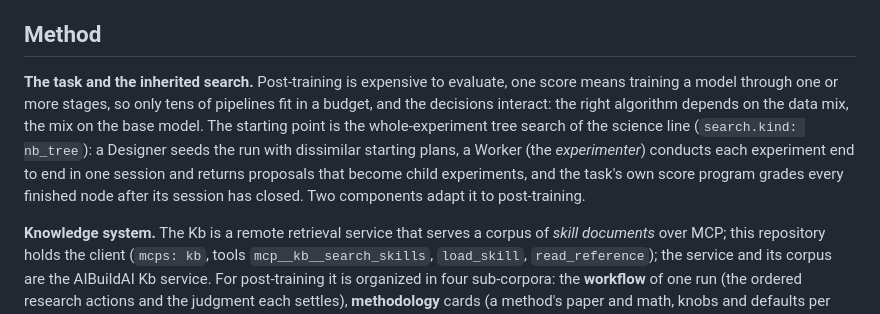
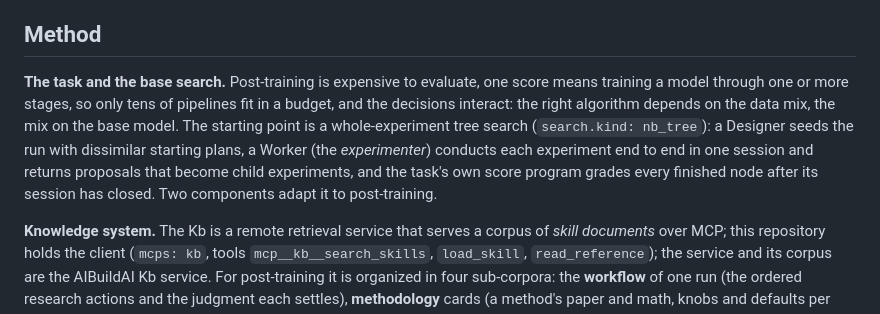
Before and after one commit to aibuildai-inc/aibuildai-llm-posttrain-agent, a Markdown page: README.md, the part around the change. GitHub-like rendering.

Commit message:
README: describe the base search without naming another line
Co-Authored-By: Claude Opus 5 (1M context) <noreply@anthropic.com>

```diff
--- a/README.md
+++ b/README.md
@@ -155,7 +155,7 @@ Every event of the run is journaled in the private PostgreSQL cluster under `~/.
 
 ## Method
 
-**The task and the inherited search.** Post-training is expensive to evaluate, one score means training a model through one or more stages, so only tens of pipelines fit in a budget, and the decisions interact: the right algorithm depends on the data mix, the mix on the base model. The starting point is the whole-experiment tree search of the science line (`search.kind: nb_tree`): a Designer seeds the run with dissimilar starting plans, a Worker (the *experimenter*) conducts each experiment end to end in one session and returns proposals that become child experiments, and the task's own score program grades every finished node after its session has closed. Two components adapt it to post-training.
+**The task and the base search.** Post-training is expensive to evaluate, one score means training a model through one or more stages, so only tens of pipelines fit in a budget, and the decisions interact: the right algorithm depends on the data mix, the mix on the base model. The starting point is a whole-experiment tree search (`search.kind: nb_tree`): a Designer seeds the run with dissimilar starting plans, a Worker (the *experimenter*) conducts each experiment end to end in one session and returns proposals that become child experiments, and the task's own score program grades every finished node after its session has closed. Two components adapt it to post-training.
 
 **Knowledge system.** The Kb is a remote retrieval service that serves a corpus of *skill documents* over MCP; this repository holds the client (`mcps: kb`, tools `mcp__kb__search_skills`, `load_skill`, `read_reference`); the service and its corpus are the AIBuildAI Kb service. For post-training it is organized in four sub-corpora: the **workflow** of one run (the ordered research actions and the judgment each settles), **methodology** cards (a method's paper and math, knobs and defaults per library, cost, and the training signals to watch), **dataset** cards (license, columns and splits, a pinned load line, screening, and which sets are evaluation benchmarks that must be held out), and **framework** cards (when to pick a library, how to start and watch a run, how to save a loadable result). Each skill records approaches that succeed and fail with their conditions and outcomes. An agent queries it with a description of the problem it faces and conditions its design on the result. The client connects to the public AIBuildAI Kb by default. That service is a fixed snapshot of the corpus and does not change between releases. To use another service that exposes the same tools, point `AIBUILDAI_KB_BASE_URL` at it. What your own runs teach you is kept on your machine by `memorize`, never in the knowledge base.
 
```
